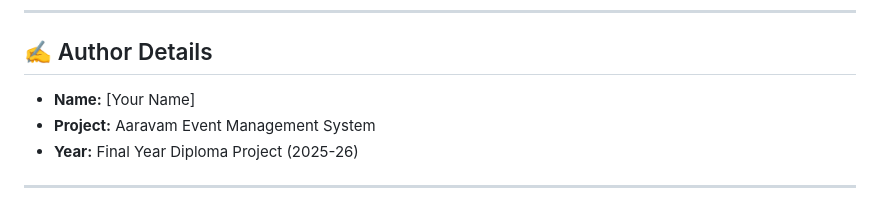
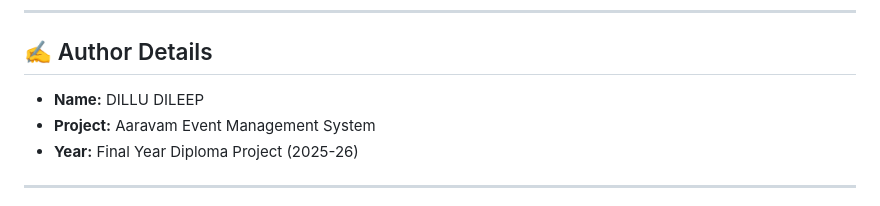
Before and after one commit to dilludileep234/AARAVAM-MAJOR-PROJECT, a Markdown page: README.md, the part around one of its changes. GitHub-like rendering.

```diff
--- a/README.md
+++ b/README.md
@@ -146,7 +146,7 @@ Access the app at: `http://127.0.0.1:8000`
 
 ## ✍️ Author Details
 
-- **Name:** [Your Name]
+- **Name:** DILLU DILEEP
 - **Project:** Aaravam Event Management System
 - **Year:** Final Year Diploma Project (2025-26)
 
```
Also changed, not shown: other parts of README.md (+2 -2 lines).
